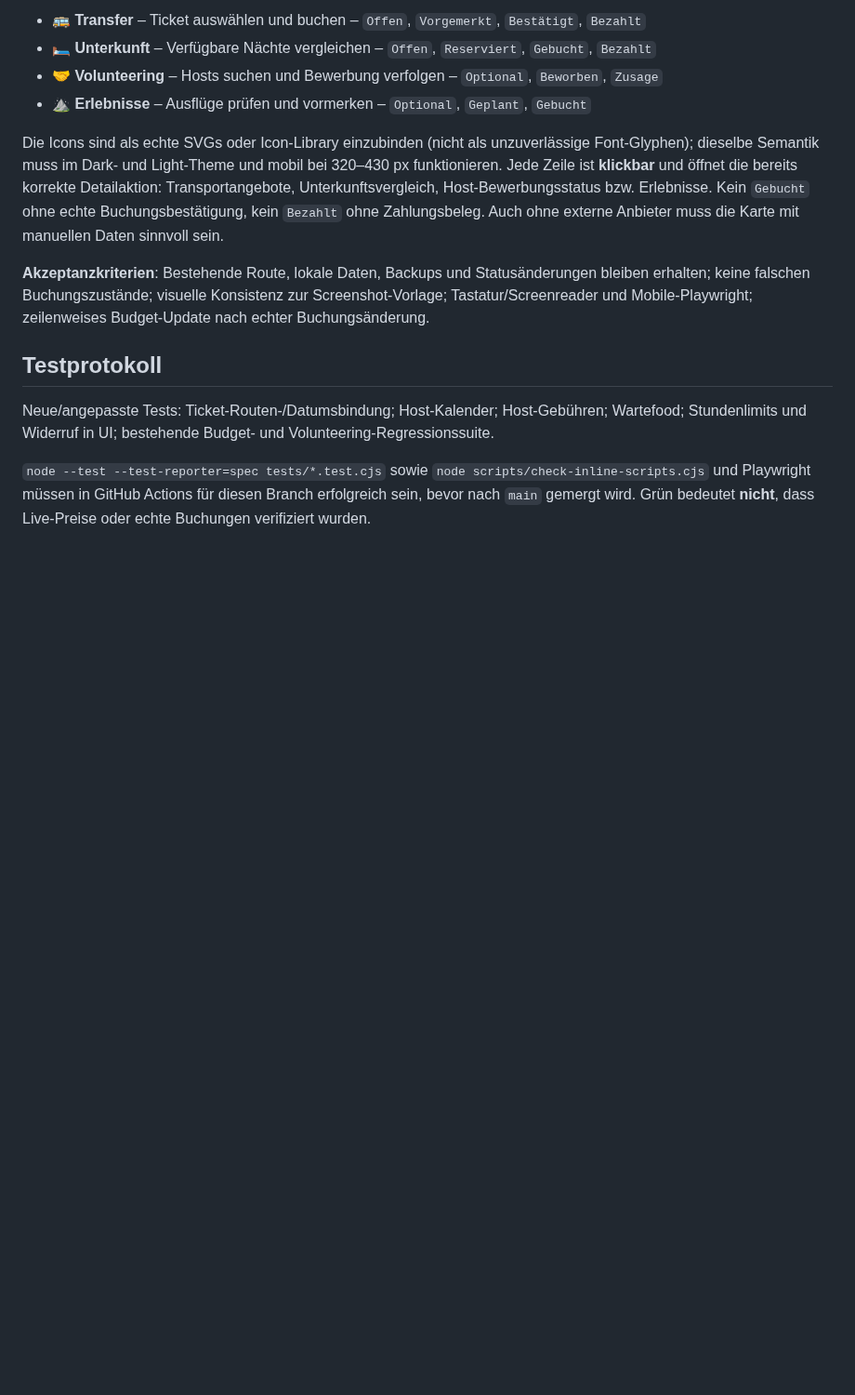
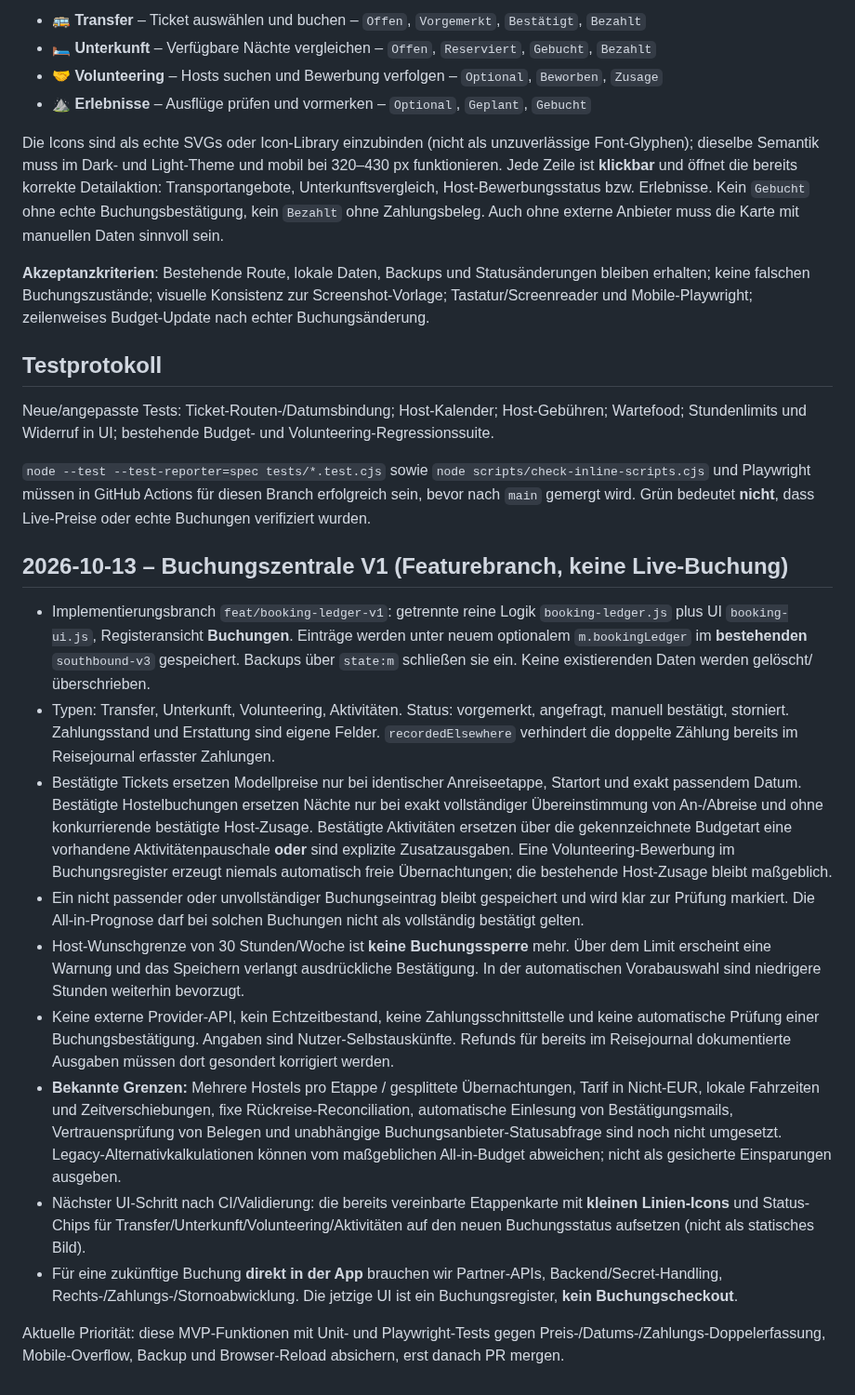
Before and after one commit to michigblino/Southbound, a Markdown page: ROADMAP_BOOKINGS_AND_STAGE_CARDS.md, the part around the change. Shown at 93% size. GitHub-like rendering; blank space fills up the shorter version.

Commit message:
docs: record booking registry v1, soft volunteer preference and remaining integration gates

```diff
--- a/ROADMAP_BOOKINGS_AND_STAGE_CARDS.md
+++ b/ROADMAP_BOOKINGS_AND_STAGE_CARDS.md
@@ -41,3 +41,18 @@ Die Icons sind als echte SVGs oder Icon-Library einzubinden (nicht als unzuverl
 Neue/angepasste Tests: Ticket-Routen-/Datumsbindung; Host-Kalender; Host-Gebühren; Wartefood; Stundenlimits und Widerruf in UI; bestehende Budget- und Volunteering-Regressionssuite.
 
 `node --test --test-reporter=spec tests/*.test.cjs` sowie `node scripts/check-inline-scripts.cjs` und Playwright müssen in GitHub Actions für diesen Branch erfolgreich sein, bevor nach `main` gemergt wird. Grün bedeutet **nicht**, dass Live-Preise oder echte Buchungen verifiziert wurden.
+
+
+## 2026-10-13 – Buchungszentrale V1 (Featurebranch, keine Live-Buchung)
+
+- Implementierungsbranch `feat/booking-ledger-v1`: getrennte reine Logik `booking-ledger.js` plus UI `booking-ui.js`, Registeransicht **Buchungen**. Einträge werden unter neuem optionalem `m.bookingLedger` im **bestehenden** `southbound-v3` gespeichert. Backups über `state:m` schließen sie ein. Keine existierenden Daten werden gelöscht/überschrieben.
+- Typen: Transfer, Unterkunft, Volunteering, Aktivitäten. Status: vorgemerkt, angefragt, manuell bestätigt, storniert. Zahlungsstand und Erstattung sind eigene Felder. `recordedElsewhere` verhindert die doppelte Zählung bereits im Reisejournal erfasster Zahlungen.
+- Bestätigte Tickets ersetzen Modellpreise nur bei identischer Anreiseetappe, Startort und exakt passendem Datum. Bestätigte Hostelbuchungen ersetzen Nächte nur bei exakt vollständiger Übereinstimmung von An-/Abreise und ohne konkurrierende bestätigte Host-Zusage. Bestätigte Aktivitäten ersetzen über die gekennzeichnete Budgetart eine vorhandene Aktivitätenpauschale **oder** sind explizite Zusatzausgaben. Eine Volunteering-Bewerbung im Buchungsregister erzeugt niemals automatisch freie Übernachtungen; die bestehende Host-Zusage bleibt maßgeblich.
+- Ein nicht passender oder unvollständiger Buchungseintrag bleibt gespeichert und wird klar zur Prüfung markiert. Die All-in-Prognose darf bei solchen Buchungen nicht als vollständig bestätigt gelten.
+- Host-Wunschgrenze von 30 Stunden/Woche ist **keine Buchungssperre** mehr. Über dem Limit erscheint eine Warnung und das Speichern verlangt ausdrückliche Bestätigung. In der automatischen Vorabauswahl sind niedrigere Stunden weiterhin bevorzugt.
+- Keine externe Provider-API, kein Echtzeitbestand, keine Zahlungsschnittstelle und keine automatische Prüfung einer Buchungsbestätigung. Angaben sind Nutzer-Selbstauskünfte. Refunds für bereits im Reisejournal dokumentierte Ausgaben müssen dort gesondert korrigiert werden.
+- **Bekannte Grenzen:** Mehrere Hostels pro Etappe / gesplittete Übernachtungen, Tarif in Nicht-EUR, lokale Fahrzeiten und Zeitverschiebungen, fixe Rückreise-Reconciliation, automatische Einlesung von Bestätigungsmails, Vertrauensprüfung von Belegen und unabhängige Buchungsanbieter-Statusabfrage sind noch nicht umgesetzt. Legacy-Alternativkalkulationen können vom maßgeblichen All-in-Budget abweichen; nicht als gesicherte Einsparungen ausgeben.
+- Nächster UI-Schritt nach CI/Validierung: die bereits vereinbarte Etappenkarte mit **kleinen Linien-Icons** und Status-Chips für Transfer/Unterkunft/Volunteering/Aktivitäten auf den neuen Buchungsstatus aufsetzen (nicht als statisches Bild).
+- Für eine zukünftige Buchung **direkt in der App** brauchen wir Partner-APIs, Backend/Secret-Handling, Rechts-/Zahlungs-/Stornoabwicklung. Die jetzige UI ist ein Buchungsregister, **kein Buchungscheckout**.
+
+Aktuelle Priorität: diese MVP-Funktionen mit Unit- und Playwright-Tests gegen Preis-/Datums-/Zahlungs-Doppelerfassung, Mobile-Overflow, Backup und Browser-Reload absichern, erst danach PR mergen.
```
